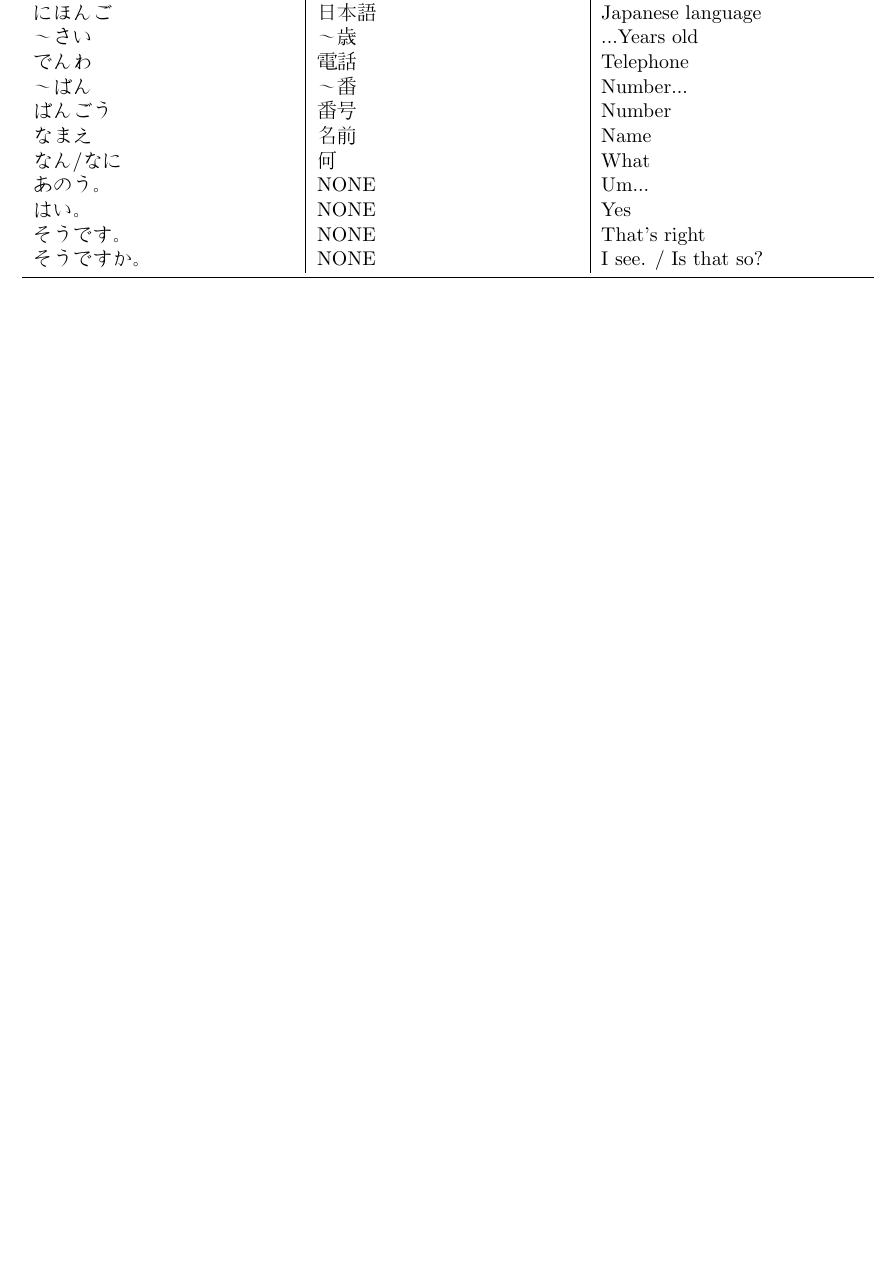
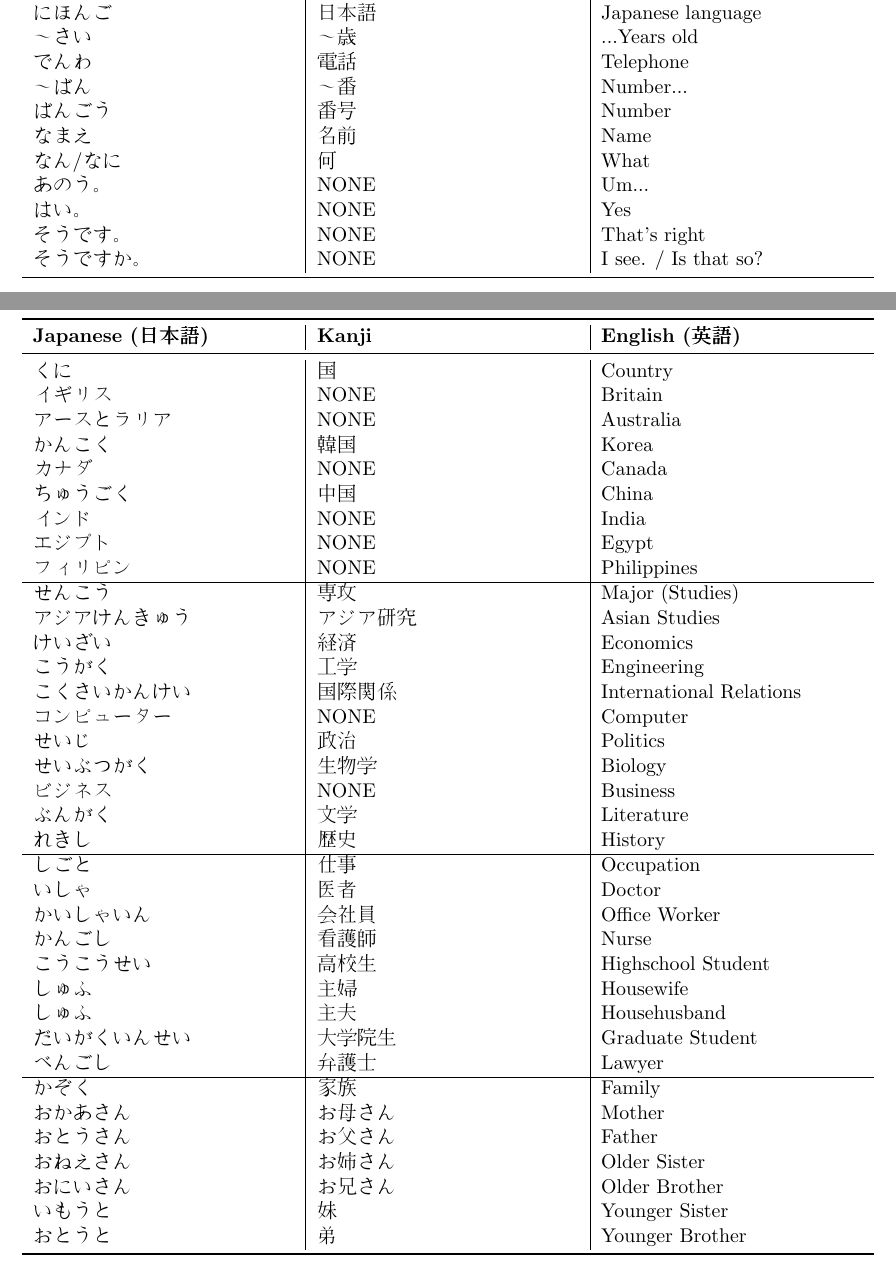
Before and after one commit to Jared-Wood135/DU-JAPN1001-Japanese-1001, a LaTeX document (Notes/notes.tex): part of page 10 of 20 before the commit and two parts of pages 10 and 11 of 22 after it, the two joined at a grey line, cut so that both start at the same text, the shorter picture padded with empty space. Compiled offline with pdfLaTeX.

Commit message:
Week2 Wednesday slides update

```diff
--- a/Notes/notes.tex
+++ b/Notes/notes.tex
@@ -379,3 +402,53 @@ Time in Japan often uses military time (2400 hour system) to refer to time.
     \bottomrule
 \end{tabularx}
 
+\subsection{たんご（単語）- Vocabulary (Wednesday Slides)}
+\begin{tabularx}{\linewidth}{X | X | X}
+    \toprule
+    \textbf{Japanese (日本語)} & \textbf{Kanji} & \textbf{English (英語)} \\
+    \midrule
+    くに & 国 & Country \\
+    イギリス & NONE & Britain \\
+    アースとラリア & NONE & Australia \\
+    かんこく & 韓国 & Korea \\
+    カナダ & NONE & Canada \\
+    ちゅうごく & 中国 & China \\
+    インド & NONE & India \\
+    エジプト & NONE & Egypt \\
+    フィリピン & NONE & Philippines \\
+    \hline
+    せんこう & 専攻 & Major (Studies) \\
+    アジアけんきゅう & アジア研究 & Asian Studies \\
+    けいざい & 経済 & Economics \\
+    こうがく & 工学 & Engineering \\
+    こくさいかんけい & 国際関係 & International Relations \\
+    コンピューター & NONE & Computer \\
+    せいじ & 政治 & Politics \\
+    せいぶつがく & 生物学 & Biology \\
+    ビジネス & NONE & Business \\
+    ぶんがく & 文学 & Literature \\
+    れきし & 歴史 & History \\
+    \hline
+    しごと & 仕事 & Occupation \\
+    いしゃ & 医者 & Doctor \\
+    かいしゃいん & 会社員 & Office Worker \\
+    かんごし & 看護師 & Nurse \\
+    こうこうせい & 高校生 & Highschool Student \\
+    しゅふ & 主婦 & Housewife \\
+    しゅふ & 主夫 & Househusband \\
+    だいがくいんせい & 大学院生 & Graduate Student \\
+    べんごし & 弁護士 & Lawyer \\
+    \hline
+    かぞく & 家族 & Family \\
+    おかあさん & お母さん & Mother \\
+    おとうさん & お父さん & Father \\
+    おねえさん & お姉さん & Older Sister \\
+    おにいさん & お兄さん & Older Brother \\
+    いもうと & 妹 & Younger Sister \\
+    おとうと & 弟 & Younger Brother \\
+    \bottomrule
+\end{tabularx}
+\newpage
+\begin{tabularx}{\textwidth}{X | X | X}
+    \toprule
+    \textbf{Japanese (日本語)} & \textbf{Kanji} & \textbf{English (英語)} \\
```
Also changed, not shown: Notes/notes.pdf, Notes/notes.tex (44 more changed lines).
